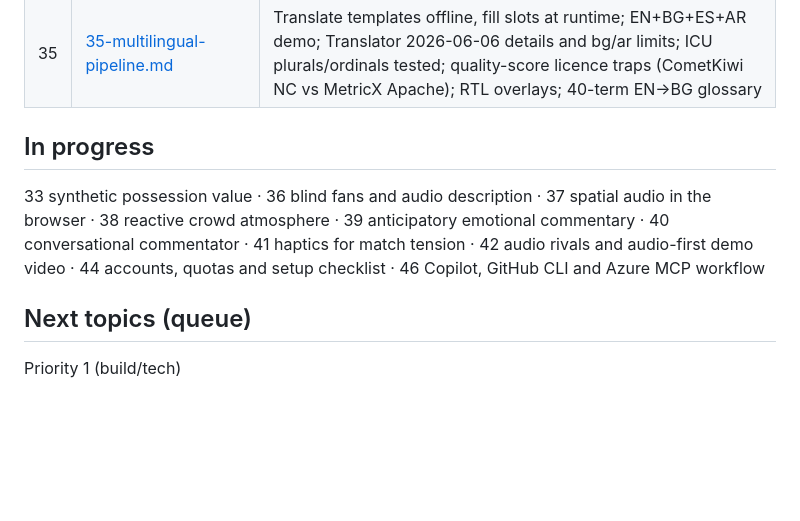
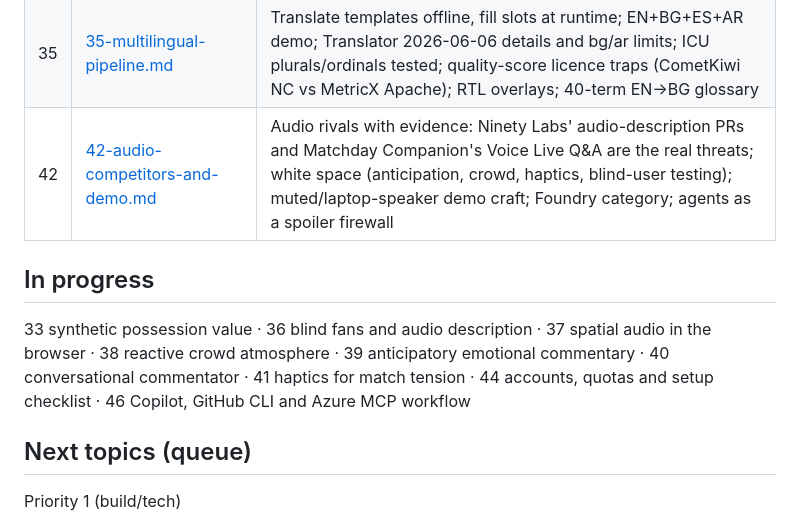
Before and after one commit to nikikrustev/Tely, a Markdown page: stoynev research/INDEX.md, the part around the change. Rendered like a GitHub page; blank space fills up the shorter version.

Commit message:
Add research 42: audio-first rivals and demoing an audio experience

```diff
--- a/stoynev research/INDEX.md
+++ b/stoynev research/INDEX.md
@@ -69,10 +69,11 @@ ask questions at any time. Research for it: 36–42 (in progress), plus 27 (voic
 | 32 | [32-accessible-responsive-viewer.md](32-accessible-responsive-viewer.md) | WCAG 2.2 for live overlays (contrast plates, hide/freeze, live captions, audio description), tested colour-blind team-colour checker, BBC subtitle rules, throttled aria-live announcer, phone layout, Playwright+axe CI |
 | 34 | [34-fabric-real-time-intelligence.md](34-fabric-real-time-intelligence.md) | Verdict: optional half-day side quest. Judges can't open Fabric dashboards; trial needs a work email; F2 cost; FabricTool retires 6 Nov 2026 mid-judging; side consumer-group tap; ready KQL for possession/PPDA/speeds; Activator rule |
 | 35 | [35-multilingual-pipeline.md](35-multilingual-pipeline.md) | Translate templates offline, fill slots at runtime; EN+BG+ES+AR demo; Translator 2026-06-06 details and bg/ar limits; ICU plurals/ordinals tested; quality-score licence traps (CometKiwi NC vs MetricX Apache); RTL overlays; 40-term EN→BG glossary |
+| 42 | [42-audio-competitors-and-demo.md](42-audio-competitors-and-demo.md) | Audio rivals with evidence: Ninety Labs' audio-description PRs and Matchday Companion's Voice Live Q&A are the real threats; white space (anticipation, crowd, haptics, blind-user testing); muted/laptop-speaker demo craft; Foundry category; agents as a spoiler firewall |
 
 ## In progress
 
-33 synthetic possession value · 36 blind fans and audio description · 37 spatial audio in the browser · 38 reactive crowd atmosphere · 39 anticipatory emotional commentary · 40 conversational commentator · 41 haptics for match tension · 42 audio rivals and audio-first demo video · 44 accounts, quotas and setup checklist · 46 Copilot, GitHub CLI and Azure MCP workflow
+33 synthetic possession value · 36 blind fans and audio description · 37 spatial audio in the browser · 38 reactive crowd atmosphere · 39 anticipatory emotional commentary · 40 conversational commentator · 41 haptics for match tension · 44 accounts, quotas and setup checklist · 46 Copilot, GitHub CLI and Azure MCP workflow
 
 ## Next topics (queue)
 
```
Also changed, not shown: stoynev research/42-audio-competitors-and-demo.md (added, +170 -0 lines).
